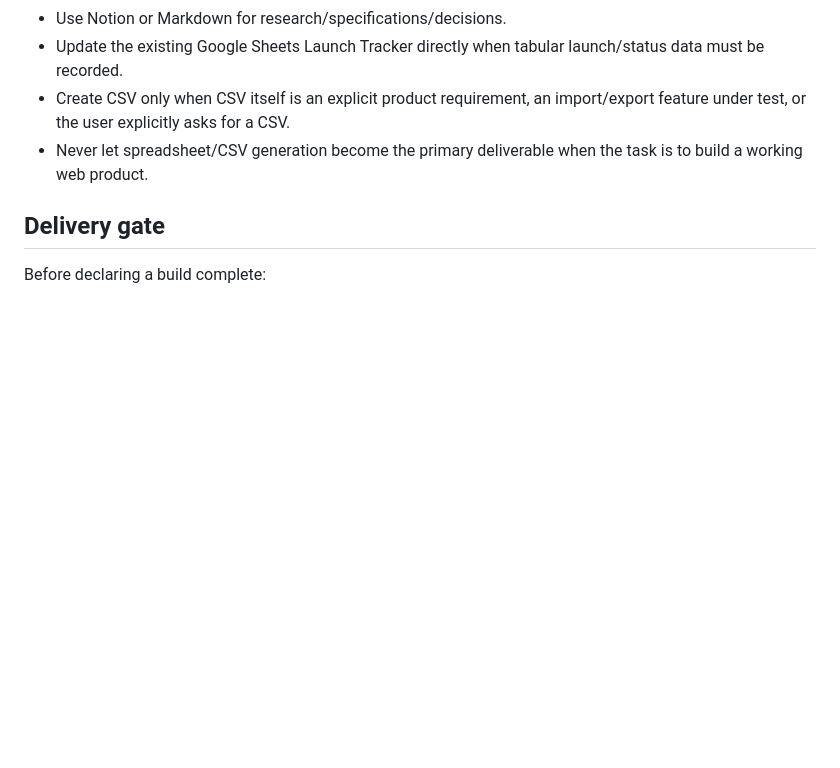
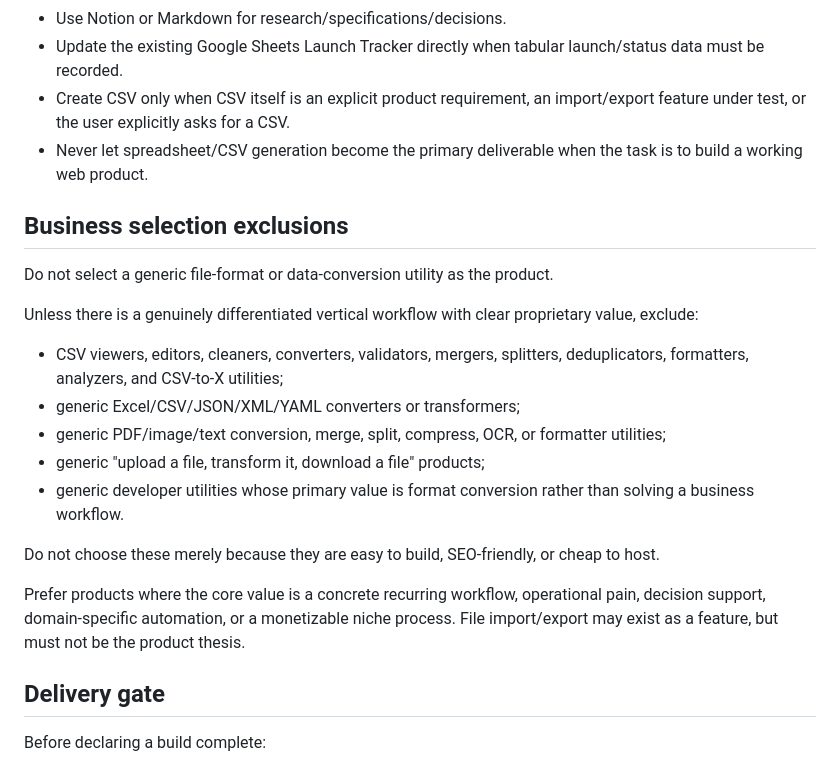
Before and after one commit to rock-pillow/github_actions_devenv, a Markdown page: AGENTS.md, the part around the change. GitHub-like rendering; blank space fills up the shorter version.

Commit message:
Exclude generic CSV and file-conversion businesses

```diff
--- a/AGENTS.md
+++ b/AGENTS.md
@@ -36,6 +36,21 @@ Build small, deployable web products quickly, validate demand, instrument usage,
 - Create CSV only when CSV itself is an explicit product requirement, an import/export feature under test, or the user explicitly asks for a CSV.
 - Never let spreadsheet/CSV generation become the primary deliverable when the task is to build a working web product.
 
+
+## Business selection exclusions
+Do not select a generic file-format or data-conversion utility as the product.
+
+Unless there is a genuinely differentiated vertical workflow with clear proprietary value, exclude:
+- CSV viewers, editors, cleaners, converters, validators, mergers, splitters, deduplicators, formatters, analyzers, and CSV-to-X utilities;
+- generic Excel/CSV/JSON/XML/YAML converters or transformers;
+- generic PDF/image/text conversion, merge, split, compress, OCR, or formatter utilities;
+- generic "upload a file, transform it, download a file" products;
+- generic developer utilities whose primary value is format conversion rather than solving a business workflow.
+
+Do not choose these merely because they are easy to build, SEO-friendly, or cheap to host.
+
+Prefer products where the core value is a concrete recurring workflow, operational pain, decision support, domain-specific automation, or a monetizable niche process. File import/export may exist as a feature, but must not be the product thesis.
+
 ## Delivery gate
 Before declaring a build complete:
 1. Install dependencies reproducibly.
```
